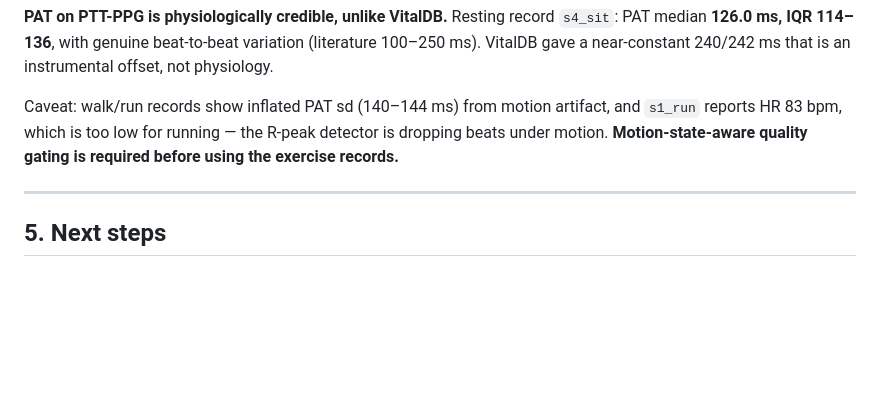
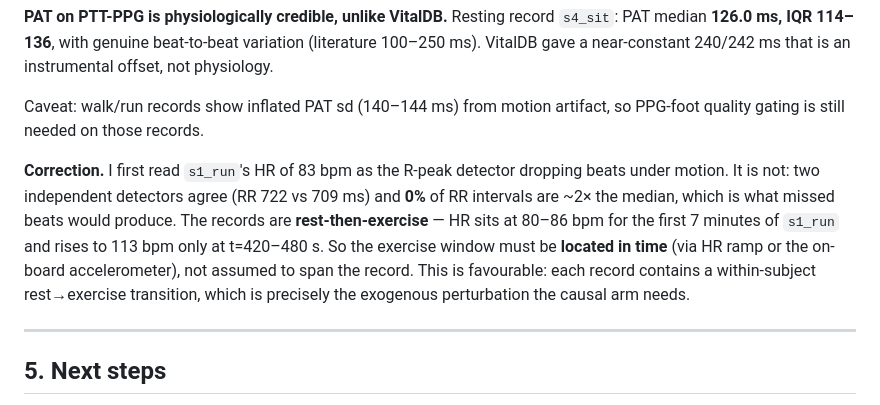
Before and after one commit to masonkadem/mechdemo, a Markdown page: PLAN.md, the part around the change. Rendered like a GitHub page; blank space fills up the shorter version.

Commit message:
Correct the s1_run beat-detection claim: records are rest-then-exercise
I read s1_run's HR of 83 bpm as the R-peak detector dropping beats under
motion. That was an inference from the low HR, not a measurement, and it
was wrong. Two independent detectors agree (RR 722 vs 709 ms) and 0% of RR
intervals are ~2x the median, which is the signature missed beats would
leave.

The actual explanation is the protocol: HR sits at 80-86 bpm for the first
seven minutes of s1_run and reaches 113 bpm only at t=420-480 s. The
records capture a rest-then-exercise transition rather than steady
exercise, so the exercise window has to be located in time (HR ramp or the
on-board accelerometer) rather than assumed to span the record.

This is favourable for the causal arm: each record contains a
within-subject rest->exercise transition, which is the exogenous
perturbation the phenylephrine analysis lacked.

Co-Authored-By: Claude Opus 5 <noreply@anthropic.com>

```diff
--- a/PLAN.md
+++ b/PLAN.md
@@ -189,9 +189,17 @@ instead is an **exogenous** BP perturbation. Assessed:
 PAT median **126.0 ms, IQR 114–136**, with genuine beat-to-beat variation (literature 100–250 ms).
 VitalDB gave a near-constant 240/242 ms that is an instrumental offset, not physiology.
 
-Caveat: walk/run records show inflated PAT sd (140–144 ms) from motion artifact, and `s1_run`
-reports HR 83 bpm, which is too low for running — the R-peak detector is dropping beats under
-motion. **Motion-state-aware quality gating is required before using the exercise records.**
+Caveat: walk/run records show inflated PAT sd (140–144 ms) from motion artifact, so PPG-foot
+quality gating is still needed on those records.
+
+**Correction.** I first read `s1_run`'s HR of 83 bpm as the R-peak detector dropping beats under
+motion. It is not: two independent detectors agree (RR 722 vs 709 ms) and **0%** of RR intervals
+are ~2× the median, which is what missed beats would produce. The records are
+**rest-then-exercise** — HR sits at 80–86 bpm for the first 7 minutes of `s1_run` and rises to
+113 bpm only at t=420–480 s. So the exercise window must be **located in time** (via HR ramp or
+the on-board accelerometer), not assumed to span the record. This is favourable: each record
+contains a within-subject rest→exercise transition, which is precisely the exogenous
+perturbation the causal arm needs.
 
 ---
 
```
